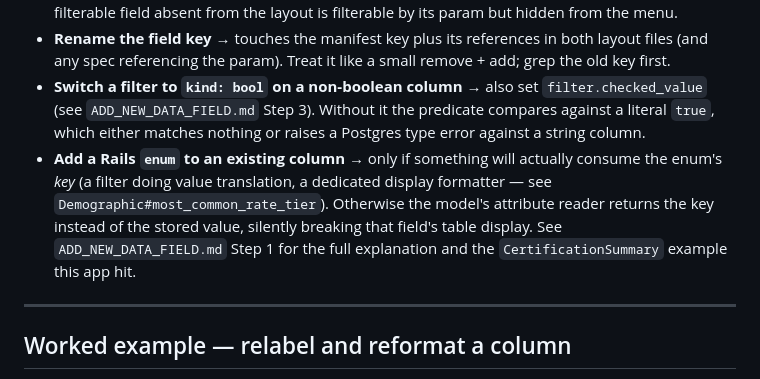
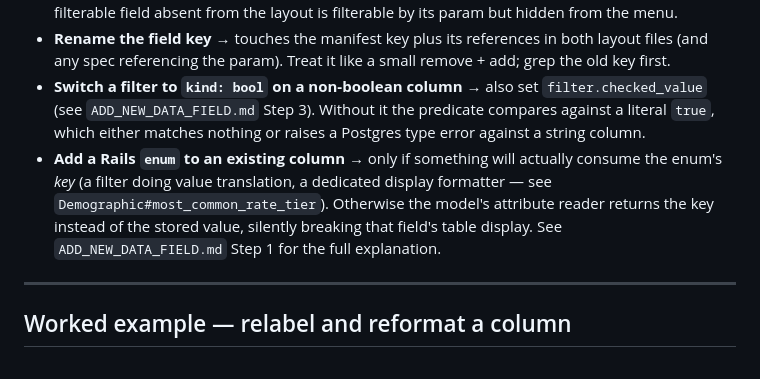
Before and after one commit to Environmental-Policy-Innovation-Center/water-data-tool, a Markdown page: docs/how_to/EDIT_EXISTING_DATA_FIELD.md, the part around the change. Drawn GitHub-style.

```diff
--- a/docs/how_to/EDIT_EXISTING_DATA_FIELD.md
+++ b/docs/how_to/EDIT_EXISTING_DATA_FIELD.md
@@ -52,7 +52,7 @@ So moving a filter into another category, or splitting one category into two, **
 - **Make a shown filter URL-only** → remove its key from the layout file. No flag needed — a filterable field absent from the layout is filterable by its param but hidden from the menu.
 - **Rename the field key** → touches the manifest key plus its references in both layout files (and any spec referencing the param). Treat it like a small remove + add; grep the old key first.
 - **Switch a filter to `kind: bool` on a non-boolean column** → also set `filter.checked_value` (see `ADD_NEW_DATA_FIELD.md` Step 3). Without it the predicate compares against a literal `true`, which either matches nothing or raises a Postgres type error against a string column.
-- **Add a Rails `enum` to an existing column** → only if something will actually consume the enum's *key* (a filter doing value translation, a dedicated display formatter — see `Demographic#most_common_rate_tier`). Otherwise the model's attribute reader returns the key instead of the stored value, silently breaking that field's table display. See `ADD_NEW_DATA_FIELD.md` Step 1 for the full explanation and the `CertificationSummary` example this app hit.
+- **Add a Rails `enum` to an existing column** → only if something will actually consume the enum's *key* (a filter doing value translation, a dedicated display formatter — see `Demographic#most_common_rate_tier`). Otherwise the model's attribute reader returns the key instead of the stored value, silently breaking that field's table display. See `ADD_NEW_DATA_FIELD.md` Step 1 for the full explanation.
 
 ---
 
```
Also changed, not shown: docs/how_to/ADD_NEW_DATA_FIELD.md (+28 -20 lines).
